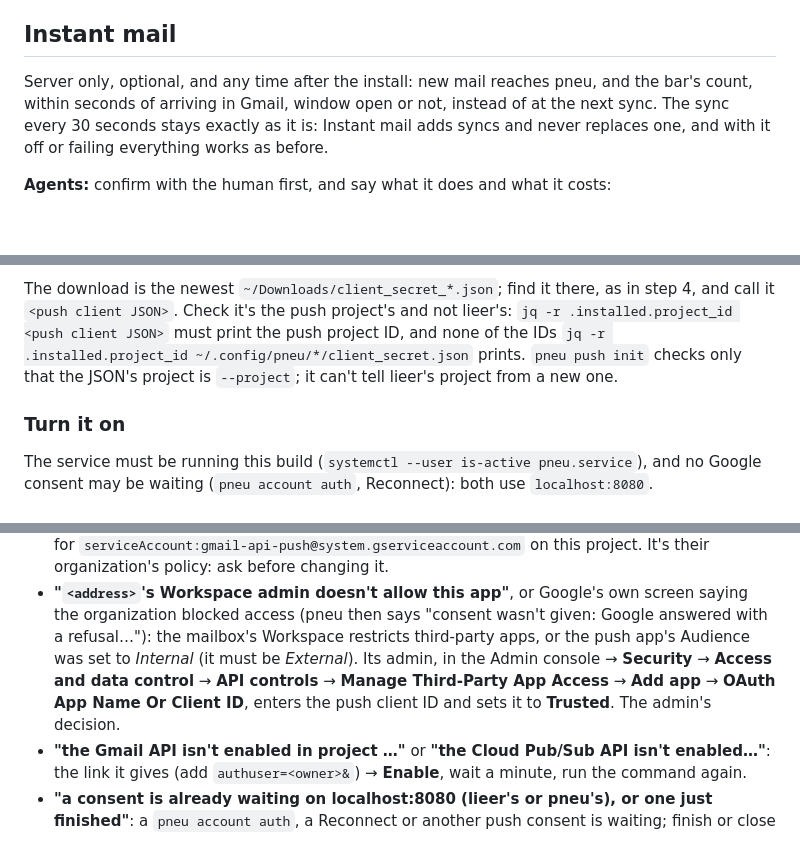
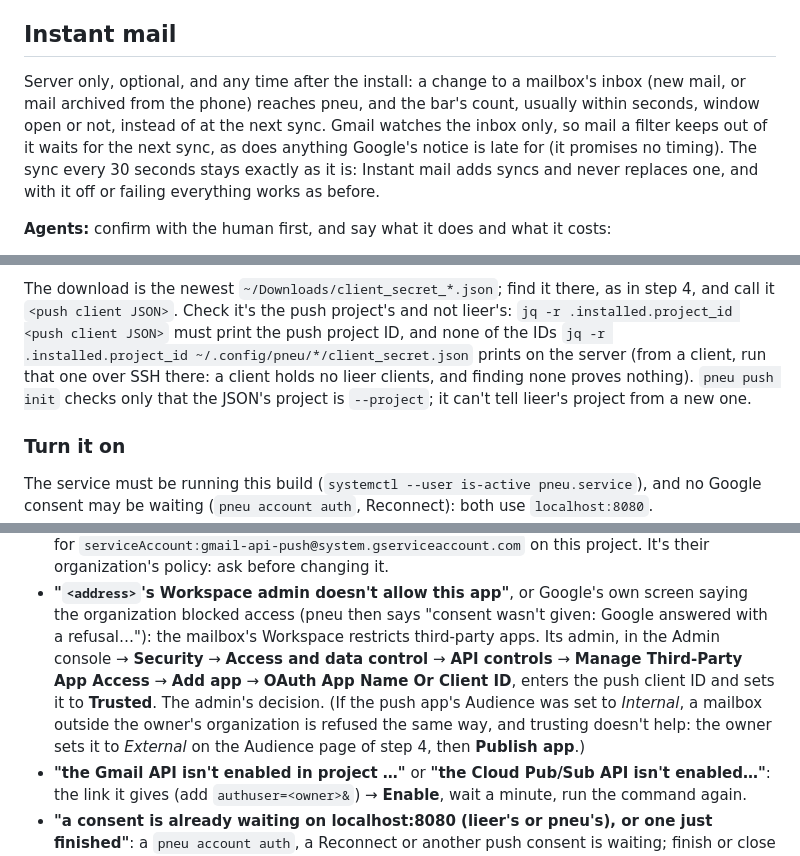
Before and after one commit to jmckible/pneu, a Markdown page: INSTALL.md, 3 parts joined by grey strips. Drawn GitHub-style; blank space fills up the shorter version.

Commit message:
Push task 5, Codex round 2: inbox-only watch, shared-owner recovery
The watch covers the inbox only and promises no timing; the lieer
project check runs on the server; an Internal audience is the owner's
fix, not the admin's; a dead shared owner needs push init --reconsent
first; the client relay closes on Google's answer.

Co-Authored-By: Claude Opus 5.5 <noreply@anthropic.com>

```diff
--- a/INSTALL.md
+++ b/INSTALL.md
@@ -729,11 +730,14 @@ instead):
 
 ## Instant mail
 
-Server only, optional, and any time after the install: new mail reaches
-pneu, and the bar's count, within seconds of arriving in Gmail, window
-open or not, instead of at the next sync. The sync every 30 seconds stays
-exactly as it is: Instant mail adds syncs and never replaces one, and with
-it off or failing everything works as before.
+Server only, optional, and any time after the install: a change to a
+mailbox's inbox (new mail, or mail archived from the phone) reaches pneu,
+and the bar's count, usually within seconds, window open or not, instead
+of at the next sync. Gmail watches the inbox only, so mail a filter keeps
+out of it waits for the next sync, as does anything Google's notice is
+late for (it promises no timing). The sync every 30 seconds stays exactly
+as it is: Instant mail adds syncs and never replaces one, and with it off
+or failing everything works as before.
 
 **Agents:** confirm with the human first, and say what it does and what it
 costs:
@@ -829,9 +833,11 @@ The download is the newest `~/Downloads/client_secret_*.json`; find it
 there, as in step 4, and call it `<push client JSON>`. Check it's the push
 project's and not lieer's: `jq -r .installed.project_id <push client JSON>`
 must print the push project ID, and none of the IDs `jq -r
-.installed.project_id ~/.config/pneu/*/client_secret.json` prints.
-`pneu push init` checks only that the JSON's project is `--project`; it
-can't tell lieer's project from a new one.
+.installed.project_id ~/.config/pneu/*/client_secret.json` prints on the
+server (from a client, run that one over SSH there: a client holds no
+lieer clients, and finding none proves nothing). `pneu push init` checks
+only that the JSON's project is `--project`; it can't tell lieer's
+project from a new one.
 
 ### Turn it on
 
@@ -927,12 +933,14 @@ fix. The ones a human may meet:
 - **"`<address>`'s Workspace admin doesn't allow this app"**, or Google's
   own screen saying the organization blocked access (pneu then says
   "consent wasn't given: Google answered with a refusal…"): the
-  mailbox's Workspace restricts third-party apps, or the push app's
-  Audience was set to *Internal* (it must be *External*). Its admin, in the Admin
+  mailbox's Workspace restricts third-party apps. Its admin, in the Admin
   console → **Security** → **Access and data control** → **API
   controls** → **Manage Third-Party App Access** → **Add app** → **OAuth
   App Name Or Client ID**, enters the push client ID and sets it to
-  **Trusted**. The admin's decision.
+  **Trusted**. The admin's decision. (If the push app's Audience was set
+  to *Internal*, a mailbox outside the owner's organization is refused
+  the same way, and trusting doesn't help: the owner sets it to
+  *External* on the Audience page of step 4, then **Publish app**.)
 - **"the Gmail API isn't enabled in project …"** or **"the Cloud Pub/Sub
   API isn't enabled…"**: the link it gives (add `authuser=<owner>&`)
   → **Enable**, wait a minute, run the command again.
```
Also changed, not shown: other parts of INSTALL.md (+8 -5 lines), AGENTS.md (+1 -1 lines).
